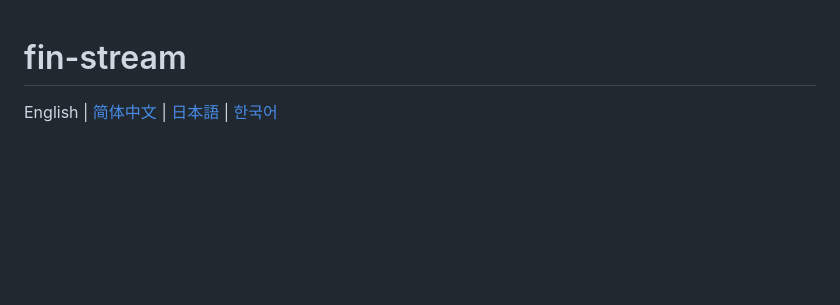
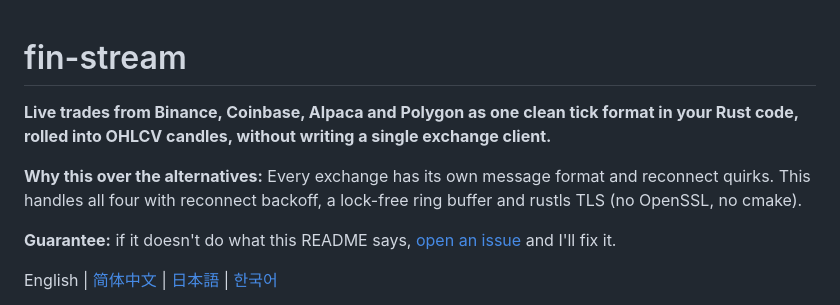
Before and after one commit to Mattbusel/fin-stream, a Markdown page: README.md, the part around the change. GitHub-like rendering; blank space fills up the shorter version.

Commit message:
README: lead with the outcome, why it beats the alternatives, and a fix-it guarantee

```diff
--- a/README.md
+++ b/README.md
@@ -1,4 +1,12 @@
 # fin-stream
+
+<!-- outcome-block -->
+**Live trades from Binance, Coinbase, Alpaca and Polygon as one clean tick format in your Rust code, rolled into OHLCV candles, without writing a single exchange client.**
+
+**Why this over the alternatives:** Every exchange has its own message format and reconnect quirks. This handles all four with reconnect backoff, a lock-free ring buffer and rustls TLS (no OpenSSL, no cmake).
+
+**Guarantee:** if it doesn't do what this README says, [open an issue](https://github.com/Mattbusel/fin-stream/issues) and I'll fix it.
+<!-- outcome-block -->
 
 English | [简体中文](README.zh-CN.md) | [日本語](README.ja.md) | [한국어](README.ko.md)
 
```
